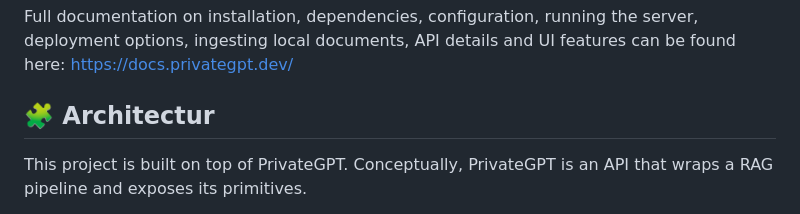
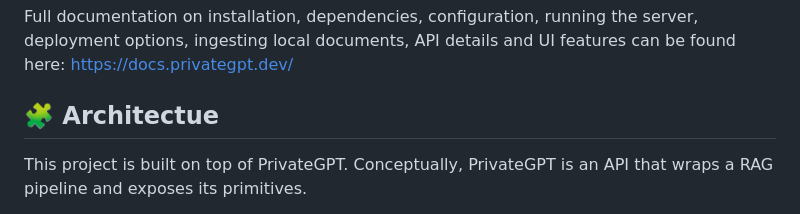
Before and after one commit to Dhall777/chatGSPP, a Markdown page: README.md, the part around one of its changes. Rendered like a GitHub page.

```diff
--- a/README.md
+++ b/README.md
@@ -47,7 +47,7 @@ download script, ingestion script, documents folder watch, etc.
 Full documentation on installation, dependencies, configuration, running the server, deployment options,
 ingesting local documents, API details and UI features can be found here: https://docs.privategpt.dev/
 
-## 🧩 Architectur
+## 🧩 Architectue
 This project is built on top of PrivateGPT.  Conceptually, PrivateGPT is an API that wraps a RAG pipeline and exposes its
 primitives.
 * The API is built using [FastAPI](https://fastapi.tiangolo.com/) and follows
```
Also changed, not shown: other parts of README.md (+2 -2 lines).
